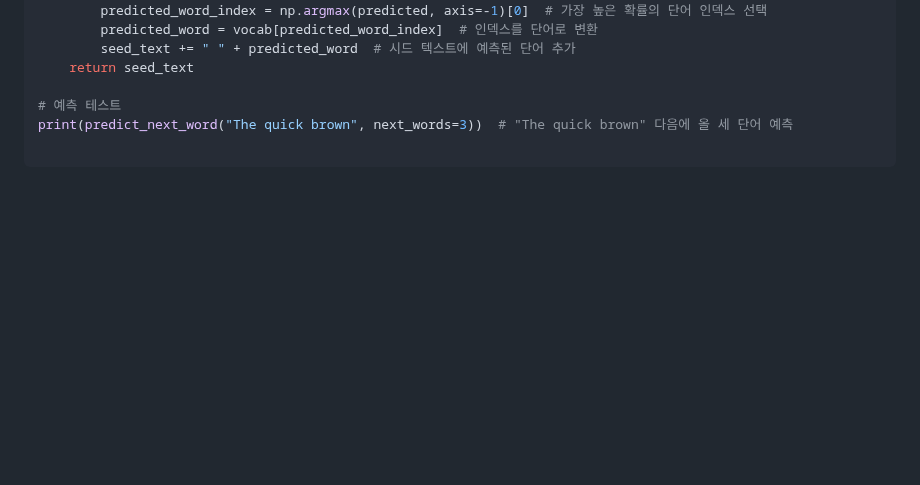
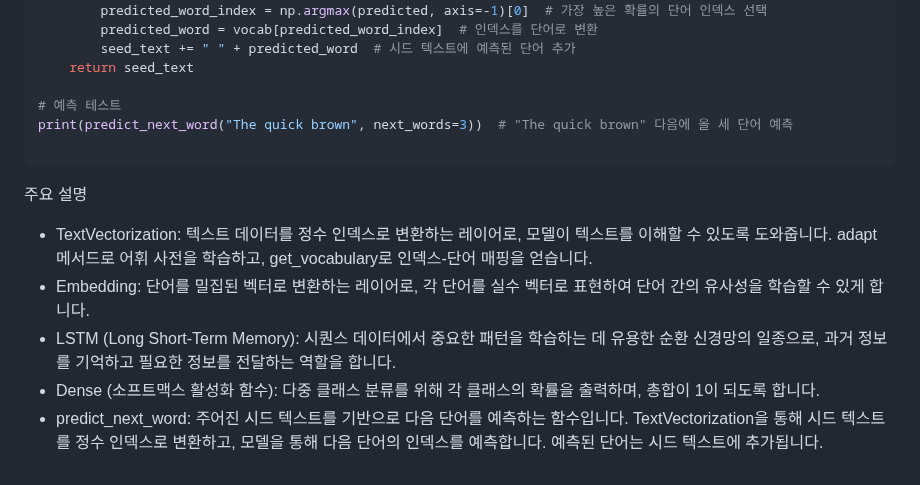
Before and after one commit to ALPHADA/PythonWeb, a Markdown page: 5강/04 LLM.md, the part around the change. Drawn GitHub-style; blank space fills up the shorter version.

````diff
--- a/5강/LLM.md
+++ b/5강/04 LLM.md
@@ -191,3 +191,9 @@ def predict_next_word(seed_text, next_words=1):
 print(predict_next_word("The quick brown", next_words=3))  # "The quick brown" 다음에 올 세 단어 예측
 
 ```
+주요 설명
+- TextVectorization: 텍스트 데이터를 정수 인덱스로 변환하는 레이어로, 모델이 텍스트를 이해할 수 있도록 도와줍니다. adapt 메서드로 어휘 사전을 학습하고, get_vocabulary로 인덱스-단어 매핑을 얻습니다.
+- Embedding: 단어를 밀집된 벡터로 변환하는 레이어로, 각 단어를 실수 벡터로 표현하여 단어 간의 유사성을 학습할 수 있게 합니다.
+- LSTM (Long Short-Term Memory): 시퀀스 데이터에서 중요한 패턴을 학습하는 데 유용한 순환 신경망의 일종으로, 과거 정보를 기억하고 필요한 정보를 전달하는 역할을 합니다.
+- Dense (소프트맥스 활성화 함수): 다중 클래스 분류를 위해 각 클래스의 확률을 출력하며, 총합이 1이 되도록 합니다.
+- predict_next_word: 주어진 시드 텍스트를 기반으로 다음 단어를 예측하는 함수입니다. TextVectorization을 통해 시드 텍스트를 정수 인덱스로 변환하고, 모델을 통해 다음 단어의 인덱스를 예측합니다. 예측된 단어는 시드 텍스트에 추가됩니다.
````
